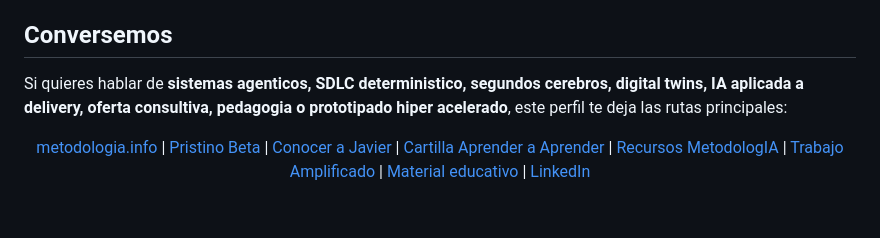
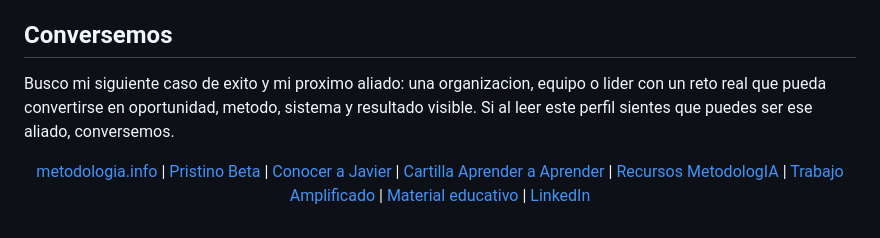
Before and after one commit to JaviMontano/JaviMontano, a Markdown page: README.md, the part around the change. GitHub-like rendering.

Commit message:
Refine profile conversation invitation

```diff
--- a/README.md
+++ b/README.md
@@ -187,7 +187,7 @@ BMAD | IIKit / IKIIT | Spec Driven Development | agile/lean | Design Thinking |
 
 ## Conversemos
 
-Si quieres hablar de **sistemas agenticos, SDLC deterministico, segundos cerebros, digital twins, IA aplicada a delivery, oferta consultiva, pedagogia o prototipado hiper acelerado**, este perfil te deja las rutas principales:
+Busco mi siguiente caso de exito y mi proximo aliado: una organizacion, equipo o lider con un reto real que pueda convertirse en oportunidad, metodo, sistema y resultado visible. Si al leer este perfil sientes que puedes ser ese aliado, conversemos.
 
 <p align="center">
   <a href="https://metodologia.info">metodologia.info</a>
```
